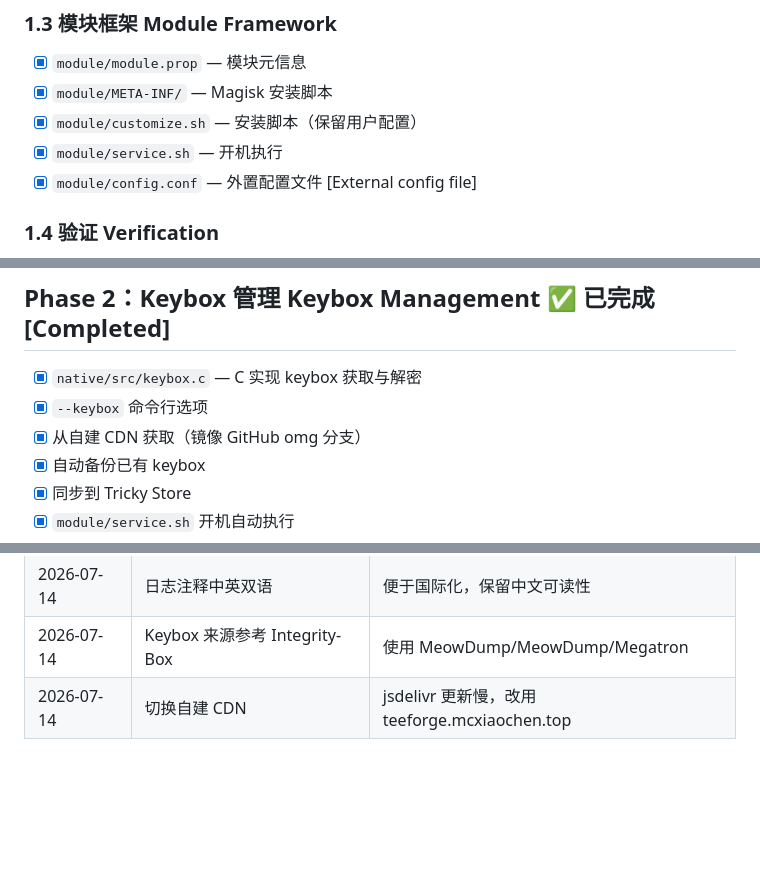
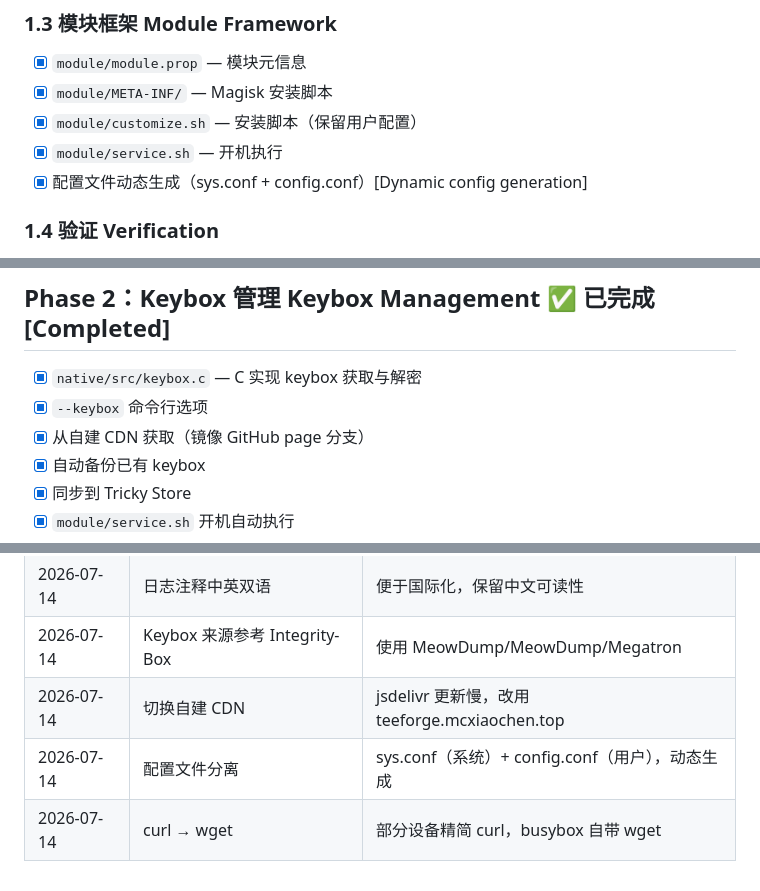
Before and after one commit to mcxiaochenn/TeeForge-CD, a Markdown page: docs/TODO.md, 3 parts joined by grey strips. Drawn GitHub-style; blank space fills up the shorter version.

```diff
--- a/docs/TODO.md
+++ b/docs/TODO.md
@@ -29,7 +29,7 @@
 - [x] `module/META-INF/` — Magisk 安装脚本
 - [x] `module/customize.sh` — 安装脚本（保留用户配置）
 - [x] `module/service.sh` — 开机执行
-- [x] `module/config.conf` — 外置配置文件 [External config file]
+- [x] 配置文件动态生成（sys.conf + config.conf）[Dynamic config generation]
 
 ### 1.4 验证 Verification
 - [x] 本地 NDK 编译通过 [Local NDK compile]
@@ -43,7 +43,7 @@
 
 - [x] `native/src/keybox.c` — C 实现 keybox 获取与解密
 - [x] `--keybox` 命令行选项
-- [x] 从自建 CDN 获取（镜像 GitHub omg 分支）
+- [x] 从自建 CDN 获取（镜像 GitHub page 分支）
 - [x] 自动备份已有 keybox
 - [x] 同步到 Tricky Store
 - [x] `module/service.sh` 开机自动执行
@@ -107,3 +107,5 @@
 | 2026-07-14 | 日志注释中英双语 | 便于国际化，保留中文可读性 |
 | 2026-07-14 | Keybox 来源参考 Integrity-Box | 使用 MeowDump/MeowDump/Megatron |
 | 2026-07-14 | 切换自建 CDN | jsdelivr 更新慢，改用 teeforge.mcxiaochen.top |
+| 2026-07-14 | 配置文件分离 | sys.conf（系统）+ config.conf（用户），动态生成 |
+| 2026-07-14 | curl → wget | 部分设备精简 curl，busybox 自带 wget |
```
Also changed, not shown: README.md (+6 -3 lines).
